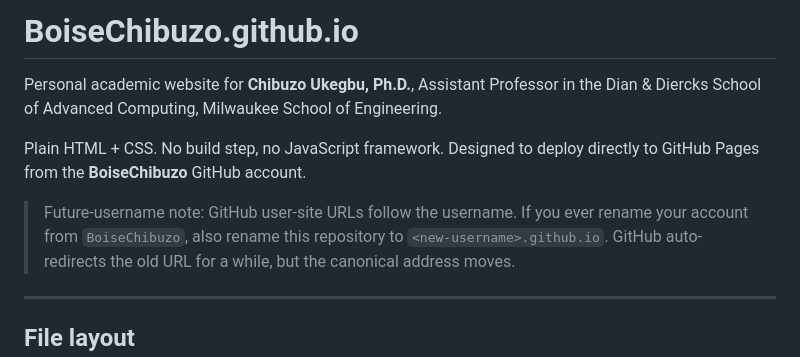
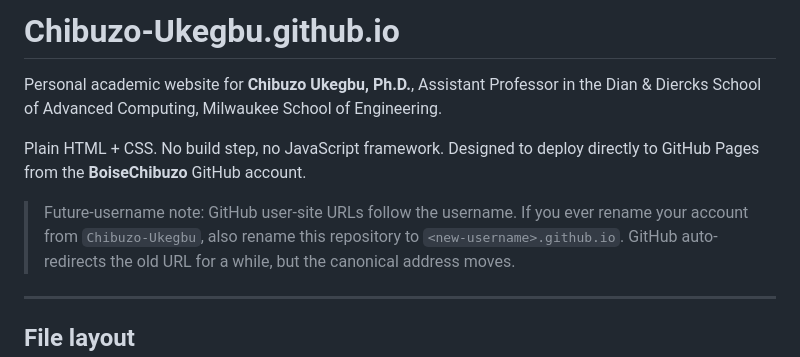
Before and after one commit to BoiseChibuzo/BoiseChibuzo.github.io, a Markdown page: README.md, the part around the change. Drawn GitHub-style.

```diff
--- a/README.md
+++ b/README.md
@@ -1,4 +1,4 @@
-# BoiseChibuzo.github.io
+# Chibuzo-Ukegbu.github.io
 
 Personal academic website for **Chibuzo Ukegbu, Ph.D.**, Assistant Professor in the
 Dian & Diercks School of Advanced Computing, Milwaukee School of Engineering.
@@ -7,7 +7,7 @@ Plain HTML + CSS. No build step, no JavaScript framework. Designed to deploy dir
 to GitHub Pages from the **BoiseChibuzo** GitHub account.
 
 > Future-username note: GitHub user-site URLs follow the username. If you ever rename
-> your account from `BoiseChibuzo`, also rename this repository to `<new-username>.github.io`.
+> your account from `Chibuzo-Ukegbu`, also rename this repository to `<new-username>.github.io`.
 > GitHub auto-redirects the old URL for a while, but the canonical address moves.
 
 ---
```
